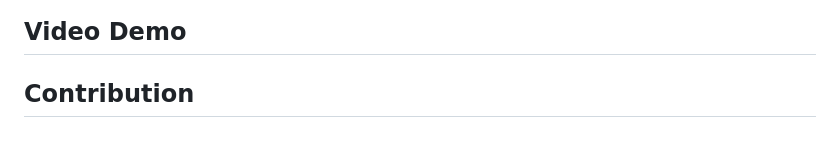
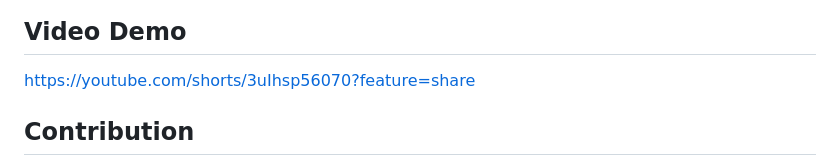
Before and after one commit to Priya-M25/Oofy-hack, a Markdown page: README.md, the part around the change. Rendered like a GitHub page; blank space fills up the shorter version.

```diff
--- a/README.md
+++ b/README.md
@@ -41,7 +41,7 @@ This project offers a comprehensive socio-economic analysis of Indian states thr
 
 ## Video Demo
 
-
+https://youtube.com/shorts/3uIhsp56070?feature=share
 
 ## Contribution
 
```
